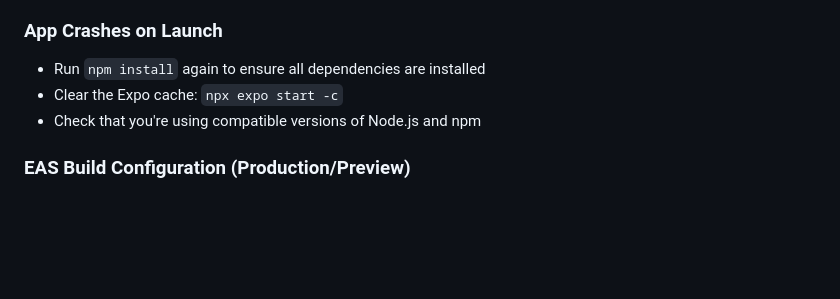
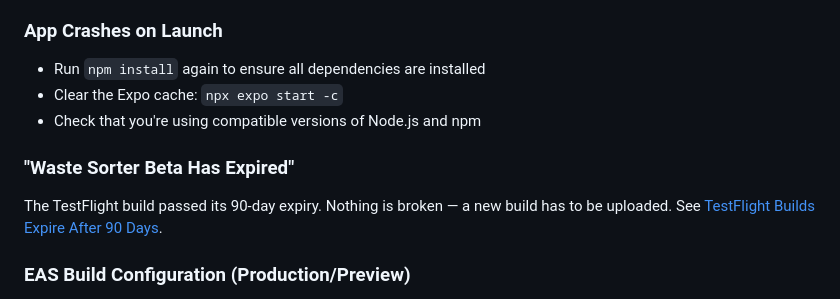
Before and after one commit to jiandai/waste-classification-app, a Markdown page: mobile/README.md, the part around one of its changes. Rendered like a GitHub page; blank space fills up the shorter version.

```diff
--- a/mobile/README.md
+++ b/mobile/README.md
@@ -191,6 +191,11 @@ If you see an error like "Could not connect to the server" with URL `exp://127.0
 - Clear the Expo cache: `npx expo start -c`
 - Check that you're using compatible versions of Node.js and npm
 
+### "Waste Sorter Beta Has Expired"
+
+The TestFlight build passed its 90-day expiry. Nothing is broken — a new build has to be
+uploaded. See [TestFlight Builds Expire After 90 Days](#testflight-builds-expire-after-90-days).
+
 ### EAS Build Configuration (Production/Preview)
 
 For production builds using EAS (Expo Application Services), you can configure different API URLs for different build profiles:
```
Also changed, not shown: other parts of mobile/README.md (+54 -0 lines).
